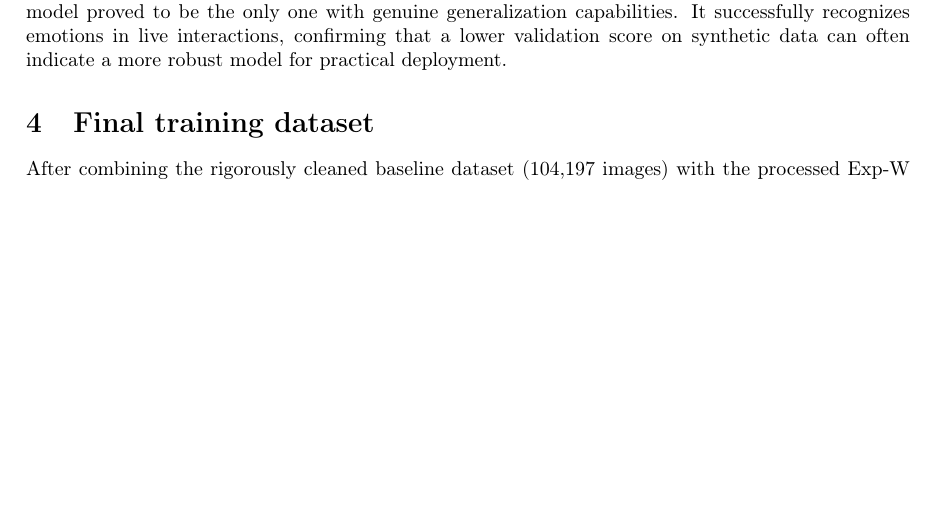
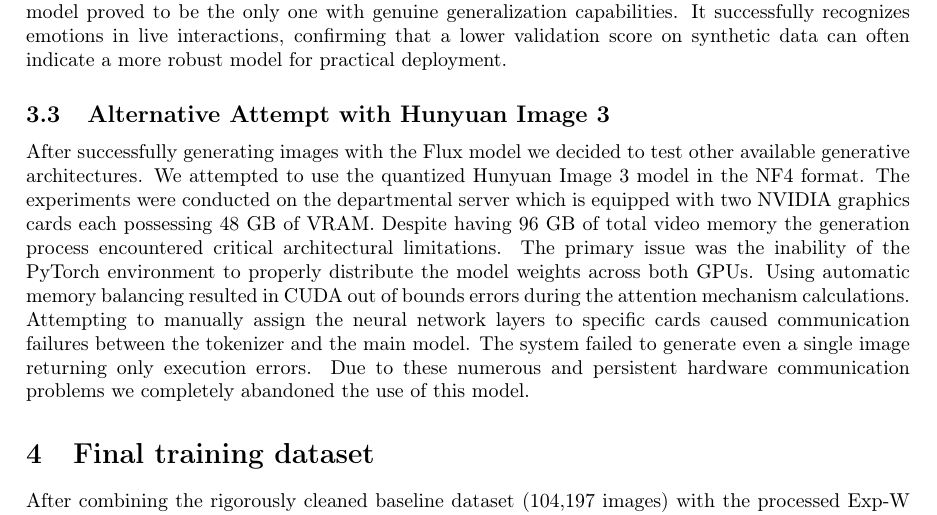
Before and after one commit to mateuszb0k/humanoid-head, a LaTeX document (documentation/Technical_documentation.tex): part of page 11 of 31 before the commit and part of page 11 of 32 after it, cut so that both start at the same text, the shorter picture padded with empty space. Compiled offline with pdfLaTeX.

Commit message:
Update technical documentation with Hunyuan Image 3 section

```diff
--- a/documentation/Technical_documentation.tex
+++ b/documentation/Technical_documentation.tex
@@ -246,6 +246,9 @@ The evaluation of synthetic data impact was performed using three distinct datas
 The extreme performance gap between the datasets highlights a critical issue in using synthetic data for emotion recognition. While Dataset 1 and Dataset 3 show nearly perfect accuracy, these results are deceptive and do not translate to practical performance. During live camera testing, models trained on these sets failed to identify expressions on real human faces. This is a clear case of the network overfitting to specific digital artifacts and the consistent idealized nature of the prompts used in those versions. The models effectively memorized the synthetic patterns instead of learning universal human facial features.
 
 In contrast, Dataset 2 was generated using more complex and noisy prompts, including various lighting conditions and subtle expression changes. Although the accuracy is lower at 76.90\%, this model proved to be the only one with genuine generalization capabilities. It successfully recognizes emotions in live interactions, confirming that a lower validation score on synthetic data can often indicate a more robust model for practical deployment.
+
+\subsection{Alternative Attempt with Hunyuan Image 3}
+After successfully generating images with the Flux model we decided to test other available generative architectures. We attempted to use the quantized Hunyuan Image 3 model in the NF4 format. The experiments were conducted on the departmental server which is equipped with two NVIDIA graphics cards each possessing 48 GB of VRAM. Despite having 96 GB of total video memory the generation process encountered critical architectural limitations. The primary issue was the inability of the PyTorch environment to properly distribute the model weights across both GPUs. Using automatic memory balancing resulted in CUDA out of bounds errors during the attention mechanism calculations. Attempting to manually assign the neural network layers to specific cards caused communication failures between the tokenizer and the main model. The system failed to generate even a single image returning only execution errors. Due to these numerous and persistent hardware communication problems we completely abandoned the use of this model.
 
 \section{Final training dataset}
 After combining the rigorously cleaned baseline dataset (104,197 images) with the processed Exp-W samples (16,944 images), the final unified dataset ready for model training reached a total volume of 121,133 normalized images.
```
Also changed, not shown: 1 other file.
